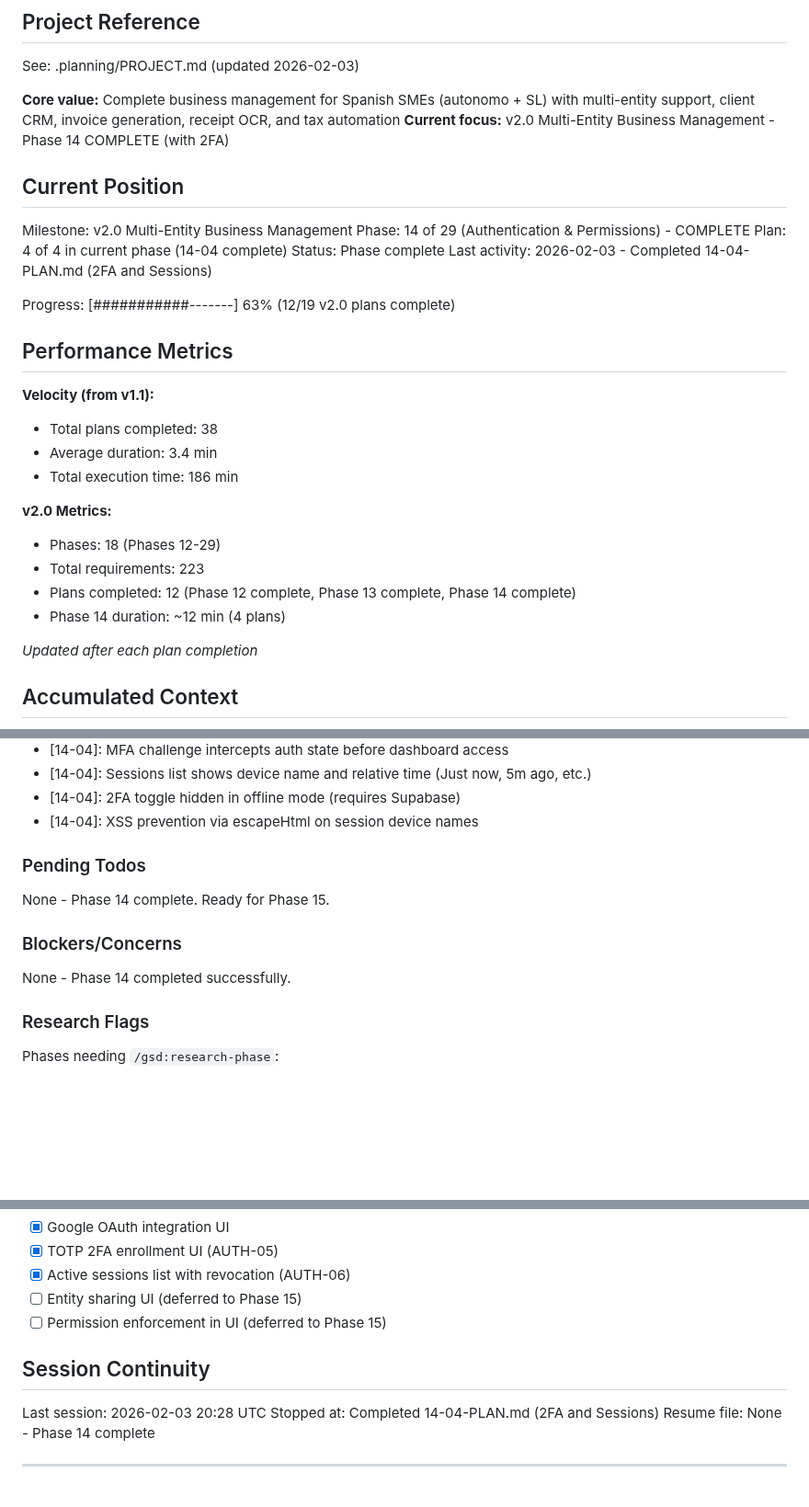
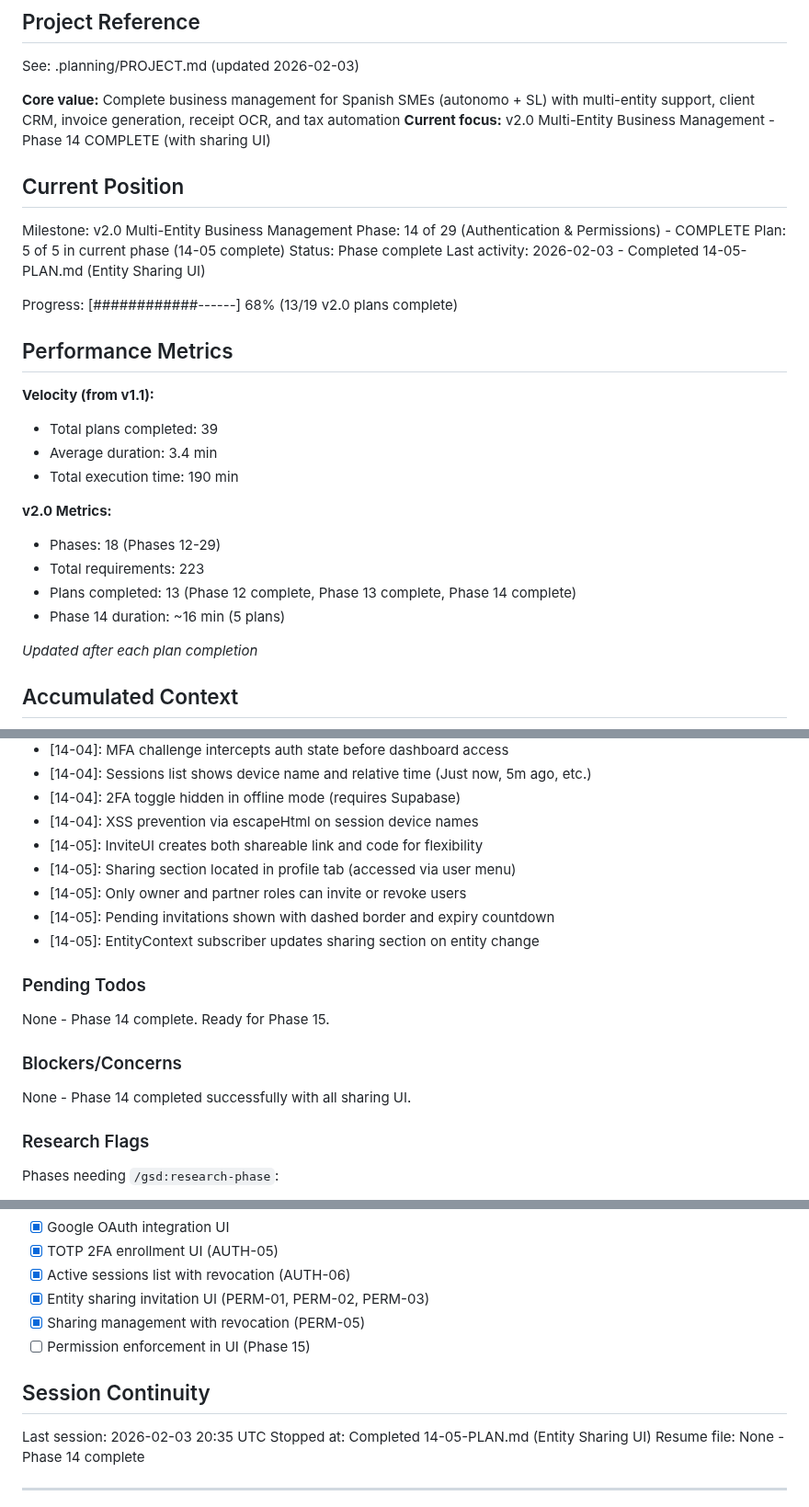
Before and after one commit to christophercardoen/spanish-autonomo-tax-calculator, a Markdown page: .planning/STATE.md, 3 parts joined by grey strips. Shown at 92% size. Drawn GitHub-style; blank space fills up the shorter version.

Commit message:
docs(14-05): complete Entity Sharing UI plan
Tasks completed: 3/3
- Add invitation and sharing UI styles
- Add invitation modal and InviteUI controller
- Add sharing management section and SharingUI controller

SUMMARY: .planning/phases/14-authentication-permissions/14-05-SUMMARY.md

Co-Authored-By: Claude Opus 4.5 <noreply@anthropic.com>

```diff
--- a/.planning/STATE.md
+++ b/.planning/STATE.md
@@ -5,30 +5,30 @@
 See: .planning/PROJECT.md (updated 2026-02-03)
 
 **Core value:** Complete business management for Spanish SMEs (autonomo + SL) with multi-entity support, client CRM, invoice generation, receipt OCR, and tax automation
-**Current focus:** v2.0 Multi-Entity Business Management - Phase 14 COMPLETE (with 2FA)
+**Current focus:** v2.0 Multi-Entity Business Management - Phase 14 COMPLETE (with sharing UI)
 
 ## Current Position
 
 Milestone: v2.0 Multi-Entity Business Management
 Phase: 14 of 29 (Authentication & Permissions) - COMPLETE
-Plan: 4 of 4 in current phase (14-04 complete)
+Plan: 5 of 5 in current phase (14-05 complete)
 Status: Phase complete
-Last activity: 2026-02-03 - Completed 14-04-PLAN.md (2FA and Sessions)
+Last activity: 2026-02-03 - Completed 14-05-PLAN.md (Entity Sharing UI)
 
-Progress: [###########-------] 63% (12/19 v2.0 plans complete)
+Progress: [############------] 68% (13/19 v2.0 plans complete)
 
 ## Performance Metrics
 
 **Velocity (from v1.1):**
-- Total plans completed: 38
+- Total plans completed: 39
 - Average duration: 3.4 min
-- Total execution time: 186 min
+- Total execution time: 190 min
 
 **v2.0 Metrics:**
 - Phases: 18 (Phases 12-29)
 - Total requirements: 223
-- Plans completed: 12 (Phase 12 complete, Phase 13 complete, Phase 14 complete)
-- Phase 14 duration: ~12 min (4 plans)
+- Plans completed: 13 (Phase 12 complete, Phase 13 complete, Phase 14 complete)
+- Phase 14 duration: ~16 min (5 plans)
 
 *Updated after each plan completion*
 
@@ -83,6 +83,11 @@ Recent decisions affecting current work:
 - [14-04]: Sessions list shows device name and relative time (Just now, 5m ago, etc.)
 - [14-04]: 2FA toggle hidden in offline mode (requires Supabase)
 - [14-04]: XSS prevention via escapeHtml on session device names
+- [14-05]: InviteUI creates both shareable link and code for flexibility
+- [14-05]: Sharing section located in profile tab (accessed via user menu)
+- [14-05]: Only owner and partner roles can invite or revoke users
+- [14-05]: Pending invitations shown with dashed border and expiry countdown
+- [14-05]: EntityContext subscriber updates sharing section on entity change
 
 ### Pending Todos
 
@@ -90,7 +95,7 @@ None - Phase 14 complete. Ready for Phase 15.
 
 ### Blockers/Concerns
 
-None - Phase 14 completed successfully.
+None - Phase 14 completed successfully with all sharing UI.
 
 ### Research Flags
 
@@ -124,13 +130,14 @@ Phases needing `/gsd:research-phase`:
 - [x] Google OAuth integration UI
 - [x] TOTP 2FA enrollment UI (AUTH-05)
 - [x] Active sessions list with revocation (AUTH-06)
-- [ ] Entity sharing UI (deferred to Phase 15)
-- [ ] Permission enforcement in UI (deferred to Phase 15)
+- [x] Entity sharing invitation UI (PERM-01, PERM-02, PERM-03)
+- [x] Sharing management with revocation (PERM-05)
+- [ ] Permission enforcement in UI (Phase 15)
 
 ## Session Continuity
 
-Last session: 2026-02-03 20:28 UTC
-Stopped at: Completed 14-04-PLAN.md (2FA and Sessions)
+Last session: 2026-02-03 20:35 UTC
+Stopped at: Completed 14-05-PLAN.md (Entity Sharing UI)
 Resume file: None - Phase 14 complete
 
 ---
```
Also changed, not shown: other parts of .planning/STATE.md (+2 -1 lines), 1 other file.
